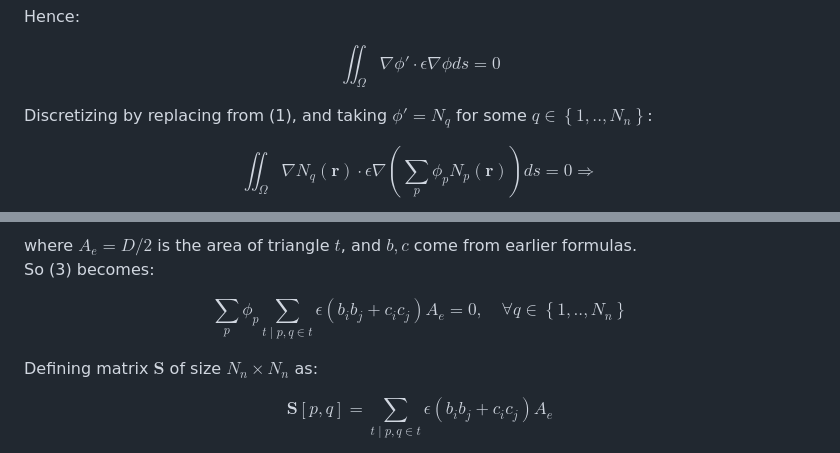
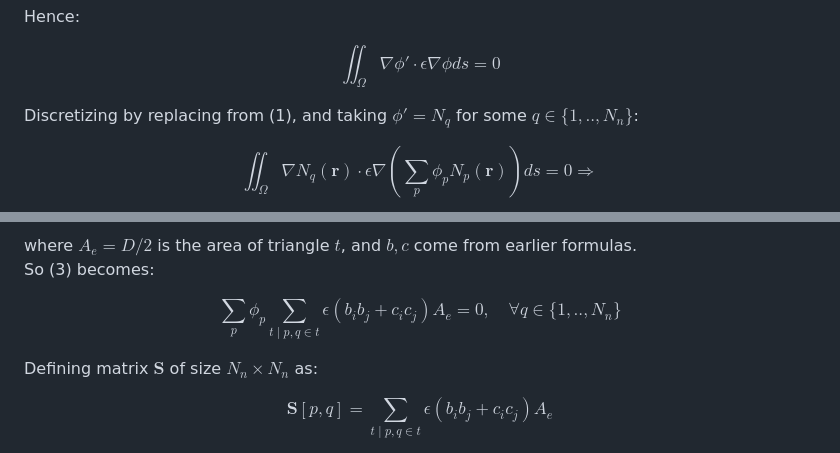
Before and after one commit to frilip/FEM_MATLAB, a Markdown page: README.md, 2 parts joined by grey strips. Drawn GitHub-style.

```diff
--- a/README.md
+++ b/README.md
@@ -95,7 +95,7 @@ $$
 \iint_{\Omega} \nabla \phi' \cdot \epsilon \nabla \phi  ds = 0
 $$
 
-Discretizing by replacing from (1), and taking $\phi' = N_q$ for some $q \in \left \{1,..,N_n\right \}$:
+Discretizing by replacing from (1), and taking $\phi' = N_q$ for some $q \in \{1,..,N_n\}$:
 
 $$
 \iint_{\Omega} \nabla N_q(\mathbf{r}) \cdot \epsilon \nabla \left( \sum_p \phi_p N_p(\mathbf{r}) \right) ds = 0 \Rightarrow
@@ -150,7 +150,7 @@ where $A_e = D/2$ is the area of triangle $t$, and $b, c$ come from earlier form
 So (3) becomes:
 
 $$
-\sum_p \phi_p \sum_{t \mid p,q \in t} \epsilon (b_i b_j + c_i c_j) A_e = 0, \quad \forall q \in \left \{1,..,N_n \right \}
+\sum_p \phi_p \sum_{t \mid p,q \in t} \epsilon (b_i b_j + c_i c_j) A_e = 0, \quad \forall q \in \{1,..,N_n \}
 \tag{5}
 $$
 
```
